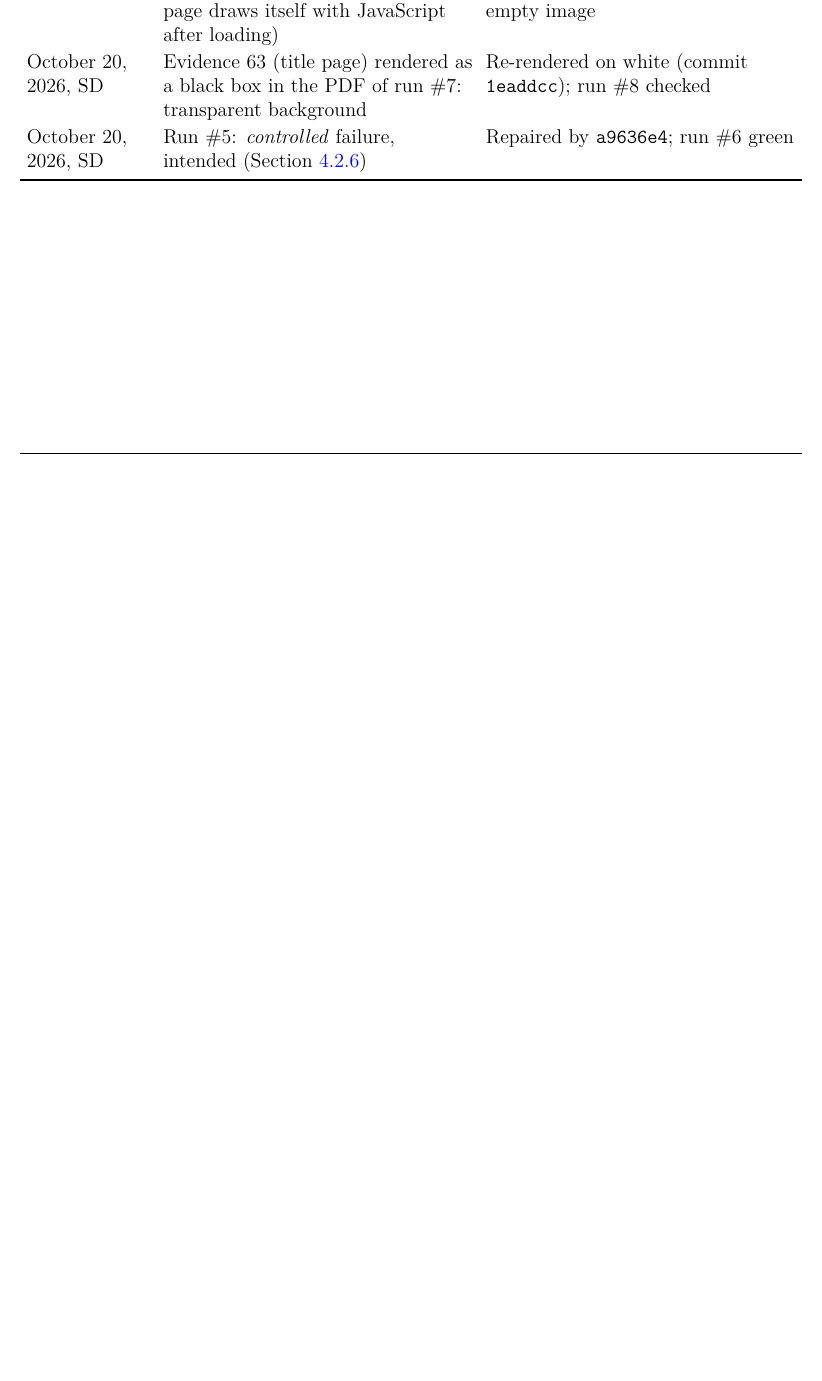
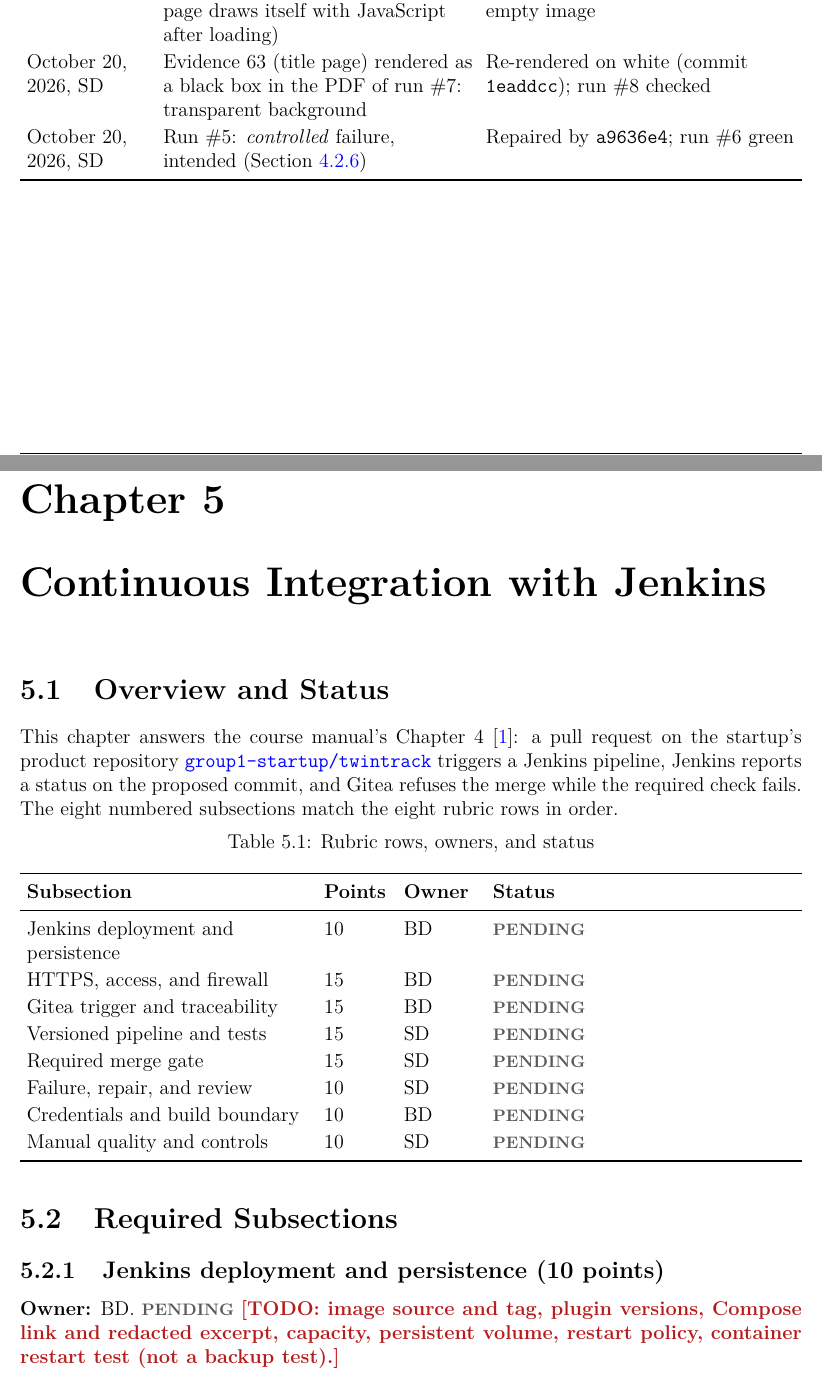
Before and after one commit to brahmi9811/ssw-590-group1, a LaTeX thesis (assignment-5/manual-repo/devopsITManual.tex, which reads assignment-5/manual-repo/devopsJenkins.tex): part of page 85 of 103 before the commit and two parts of pages 85 and 86 of 105 after it, the two joined at a grey line, cut so that both start at the same text, the shorter picture padded with empty space. Compiled offline with pdfLaTeX.

Commit message:
SD: backup of group1-startup/manual at af93d82 (Jenkins chapter skeleton)
Co-Authored-By: Claude Opus 5.5 <noreply@anthropic.com>

```diff
--- /dev/null
+++ b/assignment-5/manual-repo/devopsJenkins.tex
@@ -0,0 +1,36 @@
+\chapter{Continuous Integration with Jenkins}
+\ChapterLabel{Jenkins}
+\index{Jenkins}
+\index{continuous integration}
+
+\section{Overview and Status}
+This chapter answers the course manual's Chapter~4 \cite{DosManual}: a pull
+request on the startup's product repository
+\href{https://git.ssw590-g1.tech/group1-startup/twintrack}{\texttt{group1-startup/twintrack}}
+triggers a Jenkins pipeline, Jenkins reports a status on the proposed commit,
+and Gitea refuses the merge while the required check fails. The eight numbered
+subsections match the eight rubric rows in order.
+
+\begin{tabularx}{\linewidth}{L{6.0cm}L{1.4cm}L{1.6cm}Y}
+\caption{Rubric rows, owners, and status\label{Table:JenkinsStatus}}\\
+\toprule \textbf{Subsection} & \textbf{Points} & \textbf{Owner} & \textbf{Status}\\ \midrule
+\endfirsthead
+\toprule \textbf{Subsection} & \textbf{Points} & \textbf{Owner} & \textbf{Status}\\ \midrule
+\endhead \bottomrule \endlastfoot
+Jenkins deployment and persistence & 10 & BD & \StatusPending\\
+HTTPS, access, and firewall & 15 & BD & \StatusPending\\
+Gitea trigger and traceability & 15 & BD & \StatusPending\\
+Versioned pipeline and tests & 15 & SD & \StatusPending\\
+Required merge gate & 15 & SD & \StatusPending\\
+Failure, repair, and review & 10 & SD & \StatusPending\\
+Credentials and build boundary & 10 & BD & \StatusPending\\
+Manual quality and controls & 10 & SD & \StatusPending\\
+\end{tabularx}
+
+\section{Required Subsections}
+% ======================================================================
+% Region: jenkinsDeployment (single owner; edit only your own region)
+\subsection{Jenkins deployment and persistence (10 points)}
+\label{Section:jenkinsDeployment}
+\textbf{Owner:} BD. \StatusPending{}
+\Todo{image source and tag, plugin versions, Compose link and redacted excerpt, capacity, persistent volume, restart policy, container restart test (not a backup test).}
```
Also changed, not shown: assignment-5/manual-repo/devopsITManual.tex (+1 -0 lines), assignment-5/manual-repo/devopsJenkins.tex (53 more changed lines).
